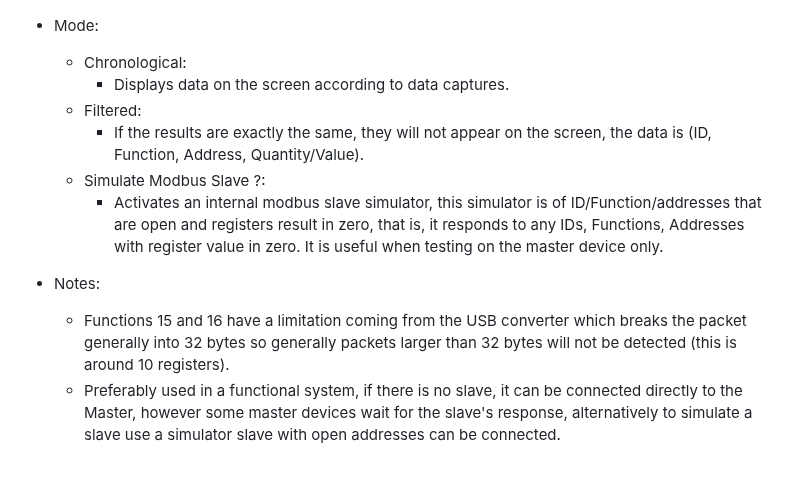
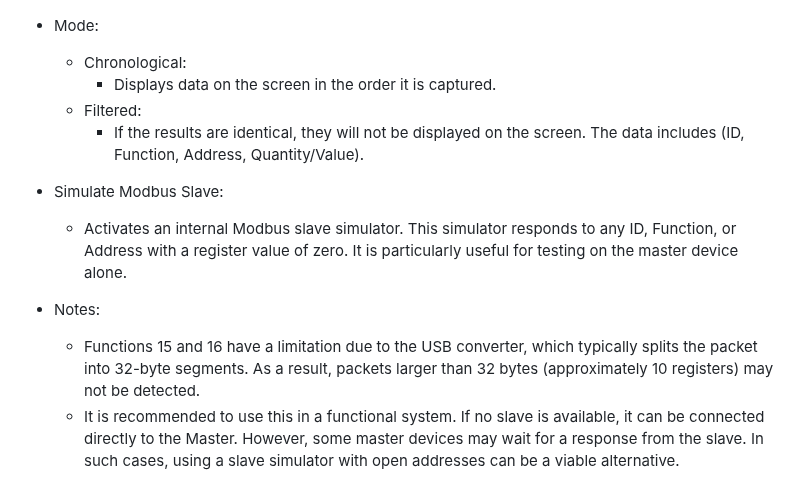
Before and after one commit to ortegahernandes/ScanBus-BR-Simulator-Modbus, a Markdown page: README.md, the part around the change. Drawn GitHub-style.

```diff
--- a/README.md
+++ b/README.md
@@ -283,12 +283,14 @@ Apply multiplication factor, decimal place and off set to 16-bit values.
 
 - Mode:
   - Chronological:
-    - Displays data on the screen according to data captures.
+    - Displays data on the screen in the order it is captured.
   - Filtered:
-    - If the results are exactly the same, they will not appear on the screen, the data is (ID, Function, Address, Quantity/Value).
-  - Simulate Modbus Slave ?:
-    - Activates an internal modbus slave simulator, this simulator is of ID/Function/addresses that are open and registers result in zero, that is, it responds to any IDs, Functions, Addresses with register value in zero. It is useful when testing on the master device only.
+    - If the results are identical, they will not be displayed on the screen. The data includes (ID, Function, Address, Quantity/Value).
+
+- Simulate Modbus Slave:
+  - Activates an internal Modbus slave simulator. This simulator responds to any ID, Function, or Address with a register value of zero. It is particularly useful for testing on the master device alone.
+
 
 - Notes:
-  - Functions 15 and 16 have a limitation coming from the USB converter which breaks the packet generally into 32 bytes so generally packets larger than 32 bytes will not be detected (this is around 10 registers).
-  - Preferably used in a functional system, if there is no slave, it can be connected directly to the Master, however some master devices wait for the slave's response, alternatively to simulate a slave use a simulator slave with open addresses can be connected.
+  - Functions 15 and 16 have a limitation due to the USB converter, which typically splits the packet into 32-byte segments. As a result, packets larger than 32 bytes (approximately 10 registers) may not be detected.
+  - It is recommended to use this in a functional system. If no slave is available, it can be connected directly to the Master. However, some master devices may wait for a response from the slave. In such cases, using a slave simulator with open addresses can be a viable alternative.
```
